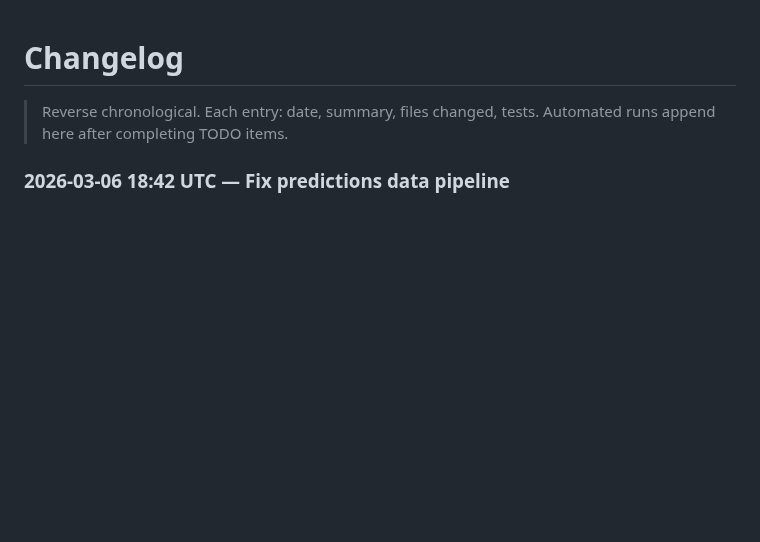
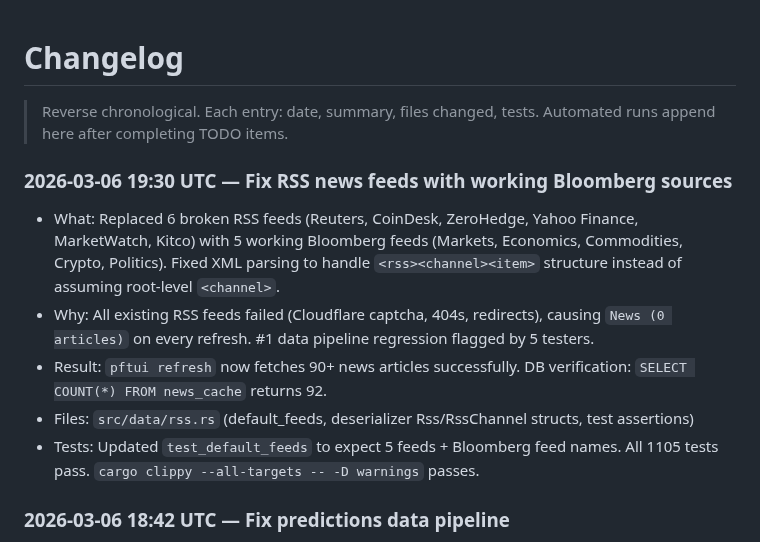
Before and after one commit to skylarsimoncelli/pftui, a Markdown page: CHANGELOG.md, the part around the change. GitHub-like rendering; blank space fills up the shorter version.

Commit message:
docs: update CHANGELOG and TODO for RSS news fix

```diff
--- a/CHANGELOG.md
+++ b/CHANGELOG.md
@@ -2,6 +2,14 @@
 
 > Reverse chronological. Each entry: date, summary, files changed, tests.
 > Automated runs append here after completing TODO items.
+
+### 2026-03-06 19:30 UTC — Fix RSS news feeds with working Bloomberg sources
+
+- What: Replaced 6 broken RSS feeds (Reuters, CoinDesk, ZeroHedge, Yahoo Finance, MarketWatch, Kitco) with 5 working Bloomberg feeds (Markets, Economics, Commodities, Crypto, Politics). Fixed XML parsing to handle `<rss><channel><item>` structure instead of assuming root-level `<channel>`.
+- Why: All existing RSS feeds failed (Cloudflare captcha, 404s, redirects), causing `News (0 articles)` on every refresh. #1 data pipeline regression flagged by 5 testers.
+- Result: `pftui refresh` now fetches 90+ news articles successfully. DB verification: `SELECT COUNT(*) FROM news_cache` returns 92.
+- Files: `src/data/rss.rs` (default_feeds, deserializer Rss/RssChannel structs, test assertions)
+- Tests: Updated `test_default_feeds` to expect 5 feeds + Bloomberg feed names. All 1105 tests pass. `cargo clippy --all-targets -- -D warnings` passes.
 
 ### 2026-03-06 18:42 UTC — Fix predictions data pipeline
 
```
Also changed, not shown: TODO.md (+1 -1 lines).
